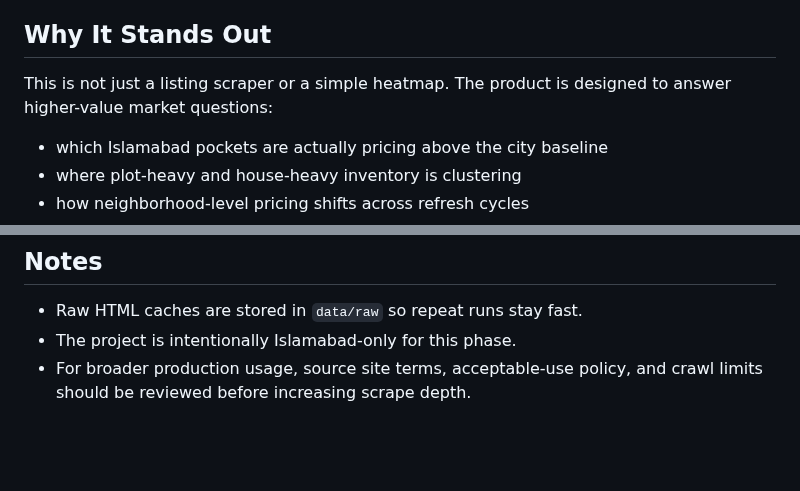
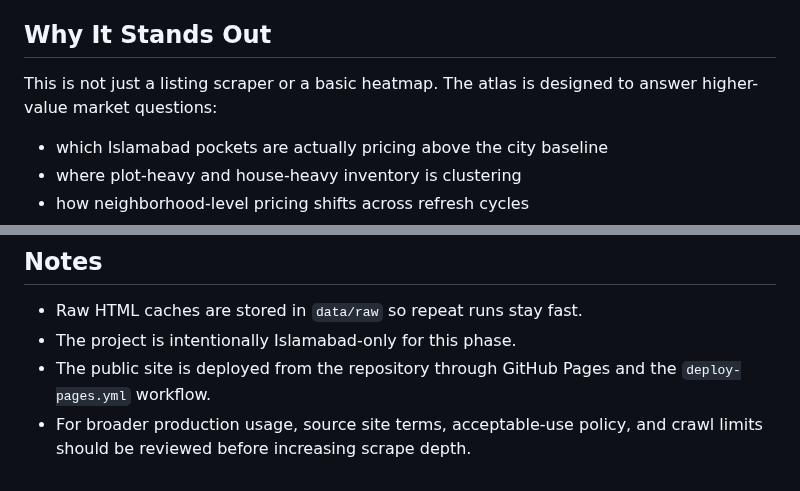
Before and after one commit to rTalhaa/Islamabad-Land-Price-HeatMap, a Markdown page: README.md, 2 parts joined by grey strips. GitHub-like rendering; blank space fills up the shorter version.

```diff
--- a/README.md
+++ b/README.md
@@ -27,7 +26,7 @@ The repository combines:
 
 ## Why It Stands Out
 
-This is not just a listing scraper or a simple heatmap. The product is designed to answer higher-value market questions:
+This is not just a listing scraper or a basic heatmap. The atlas is designed to answer higher-value market questions:
 
 - which Islamabad pockets are actually pricing above the city baseline
 - where plot-heavy and house-heavy inventory is clustering
@@ -295,4 +307,5 @@ The dashboard uses:
 
 - Raw HTML caches are stored in `data/raw` so repeat runs stay fast.
 - The project is intentionally Islamabad-only for this phase.
+- The public site is deployed from the repository through GitHub Pages and the `deploy-pages.yml` workflow.
 - For broader production usage, source site terms, acceptable-use policy, and crawl limits should be reviewed before increasing scrape depth.
```
Also changed, not shown: other parts of README.md (+24 -12 lines), assets/readme/dashboard.png (added).
